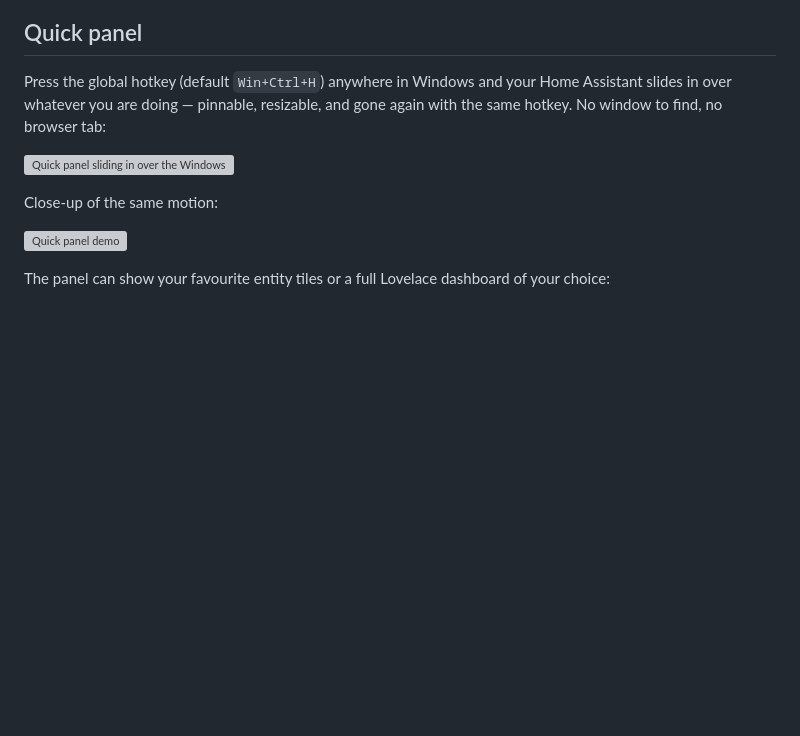
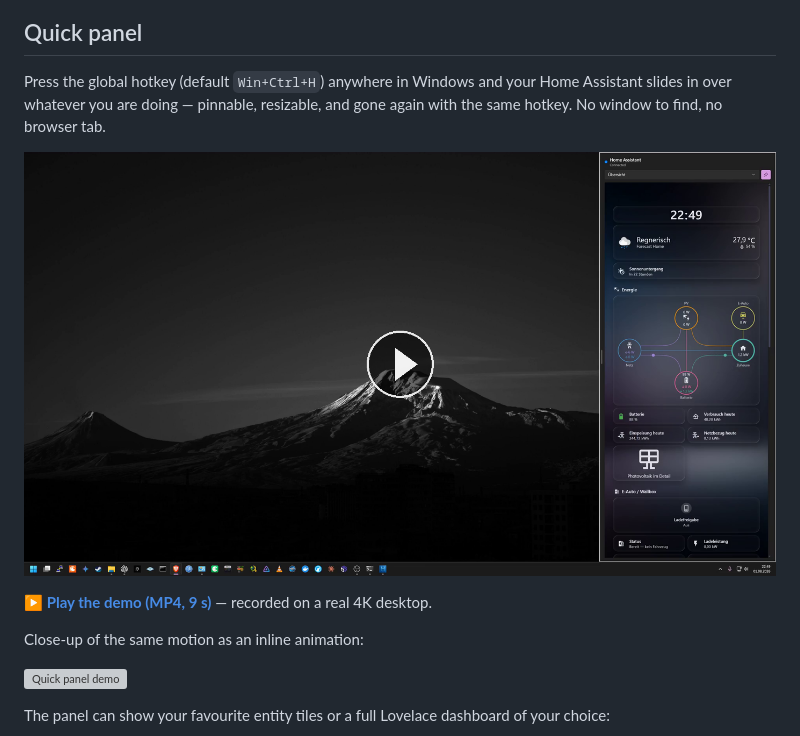
Before and after one commit to Elias0505/ha-companion-windows, a Markdown page: docs/SCREENSHOTS.md, the part around the change. Rendered like a GitHub page; pictures changed too: docs/media/quick-panel-poster.png (added); blank space fills up the shorter version; grey boxes are pictures that could not be loaded.

```diff
--- a/docs/SCREENSHOTS.md
+++ b/docs/SCREENSHOTS.md
@@ -4,11 +4,13 @@ A tour through HA Companion for Windows. All shots were taken on Windows 11 (dar
 
 ## Quick panel
 
-Press the global hotkey (default `Win+Ctrl+H`) anywhere in Windows and your Home Assistant slides in over whatever you are doing — pinnable, resizable, and gone again with the same hotkey. No window to find, no browser tab:
+Press the global hotkey (default `Win+Ctrl+H`) anywhere in Windows and your Home Assistant slides in over whatever you are doing — pinnable, resizable, and gone again with the same hotkey. No window to find, no browser tab.
 
-![Quick panel sliding in over the Windows desktop](media/quick-panel-desktop.gif)
+[![Quick panel sliding in over the Windows desktop — click to play](media/quick-panel-poster.png)](media/quick-panel-demo.mp4)
 
-Close-up of the same motion:
+**[▶ Play the demo (MP4, 9 s)](media/quick-panel-demo.mp4)** — recorded on a real 4K desktop.
+
+Close-up of the same motion as an inline animation:
 
 ![Quick panel demo](media/quick-panel-demo.gif)
 
```
Also changed, not shown: README.md (+5 -1 lines), 2 other files.
